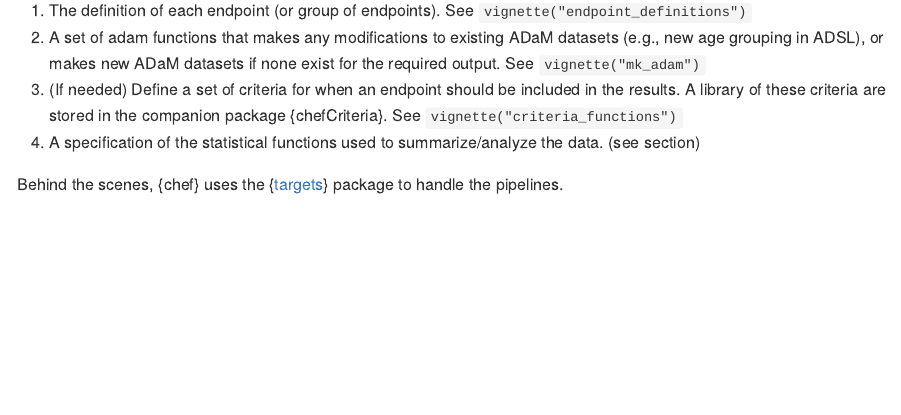
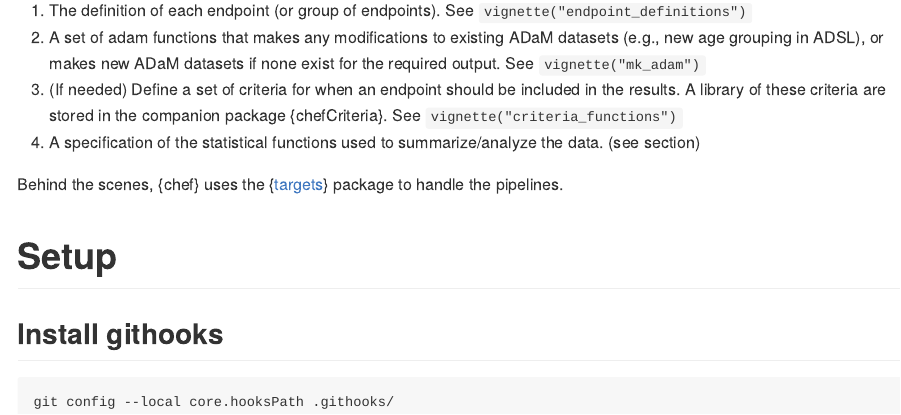
Before and after one commit to hta-pharma/chef, an R Markdown document (README.Rmd): the page in a window 1100 px wide, from 430 px down. Rendered offline with R 4.5, knitr and Pandoc, with nearby package versions.

Commit message:
Added .githooks for protecting branches and installation description in README

````diff
--- a/README.Rmd
+++ b/README.Rmd
@@ -25,3 +23,11 @@ The {chef} aim is that a programmer has to write minimal code, and no programmin
 4.  A specification of the statistical functions used to summarize/analyze the data. (see section)
 
 Behind the scenes, {chef} uses the {[targets](https://books.ropensci.org/targets/)} package to handle the pipelines.
+
+# Setup
+
+## Install githooks
+
+```
+git config --local core.hooksPath .githooks/
+```
````
Also changed, not shown: README.Rmd (2 more changed lines), 2 other files.
